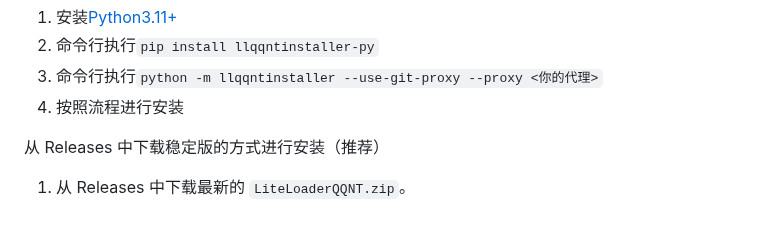
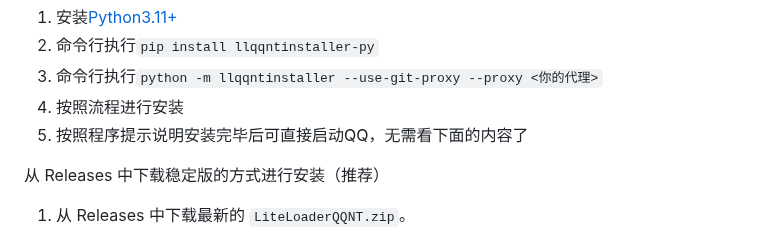
Before and after one commit to LiteLoaderQQNT/LiteLoaderQQNT, a Markdown page: README.md, the part around the change. GitHub-like rendering.

Commit message:
更新 README.md

```diff
--- a/README.md
+++ b/README.md
@@ -105,6 +105,7 @@ Linux & MacOS 版仍然需要修改 `QQNT安装目录/resources/app/package.json
 2. 命令行执行`pip install llqqntinstaller-py`
 3. 命令行执行`python -m llqqntinstaller --use-git-proxy --proxy <你的代理>`
 4. 按照流程进行安装
+5. 按照程序提示说明安装完毕后可直接启动QQ，无需看下面的内容了
 
 从 Releases 中下载稳定版的方式进行安装（推荐）
 
```
